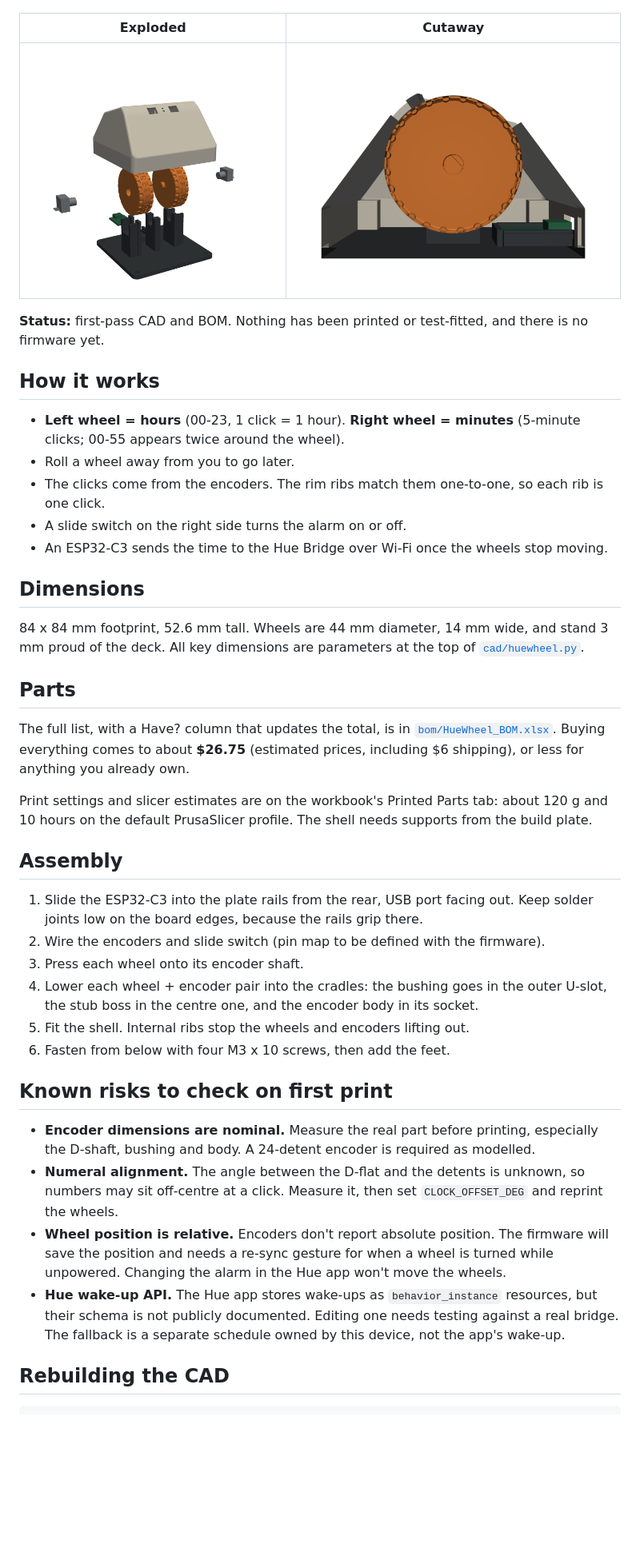
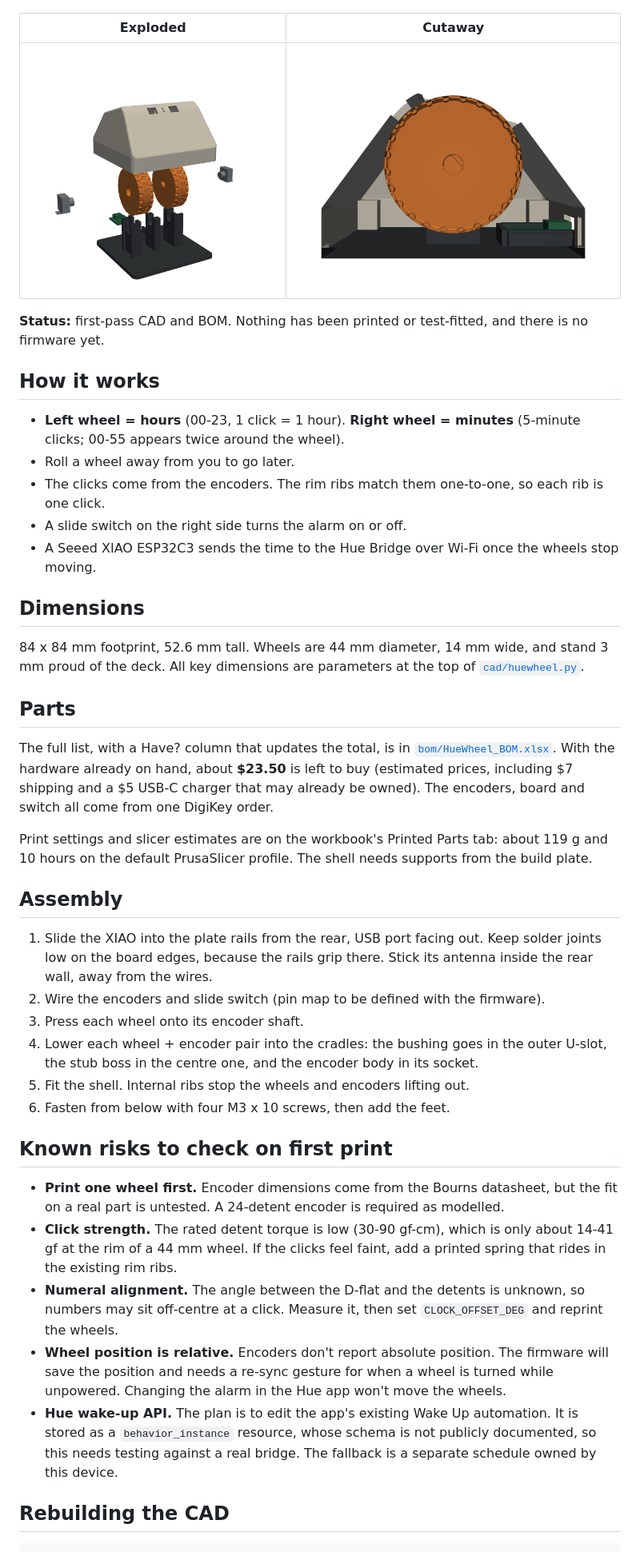
Before and after one commit to tayebzaidi/HueWheel, a Markdown page: README.md, the part around the change. Shown at 80% size. Drawn GitHub-style; pictures changed too: docs/renders/exploded.png, docs/renders/section_x10.png; blank space fills up the shorter version.

```diff
--- a/README.md
+++ b/README.md
@@ -20,7 +20,7 @@ no firmware yet.
 - Roll a wheel away from you to go later.
 - The clicks come from the encoders. The rim ribs match them one-to-one, so each rib is one click.
 - A slide switch on the right side turns the alarm on or off.
-- An ESP32-C3 sends the time to the Hue Bridge over Wi-Fi once the wheels stop moving.
+- A Seeed XIAO ESP32C3 sends the time to the Hue Bridge over Wi-Fi once the wheels stop moving.
 
 ## Dimensions
 
@@ -31,16 +31,18 @@ proud of the deck. All key dimensions are parameters at the top of
 ## Parts
 
 The full list, with a Have? column that updates the total, is in
-[`bom/HueWheel_BOM.xlsx`](bom/HueWheel_BOM.xlsx). Buying everything comes to about **$26.75**
-(estimated prices, including $6 shipping), or less for anything you already own.
+[`bom/HueWheel_BOM.xlsx`](bom/HueWheel_BOM.xlsx). With the hardware already on hand, about **$23.50** is left to buy
+(estimated prices, including $7 shipping and a $5 USB-C charger that may already be owned).
+The encoders, board and switch all come from one DigiKey order.
 
-Print settings and slicer estimates are on the workbook's Printed Parts tab: about 120 g and
+Print settings and slicer estimates are on the workbook's Printed Parts tab: about 119 g and
 10 hours on the default PrusaSlicer profile. The shell needs supports from the build plate.
 
 ## Assembly
 
-1. Slide the ESP32-C3 into the plate rails from the rear, USB port facing out. Keep solder
+1. Slide the XIAO into the plate rails from the rear, USB port facing out. Keep solder
    joints low on the board edges, because the rails grip there.
+   Stick its antenna inside the rear wall, away from the wires.
 2. Wire the encoders and slide switch (pin map to be defined with the firmware).
 3. Press each wheel onto its encoder shaft.
 4. Lower each wheel + encoder pair into the cradles: the bushing goes in the outer U-slot,
@@ -50,16 +52,19 @@ Print settings and slicer estimates are on the workbook's Printed Parts tab: abo
 
 ## Known risks to check on first print
 
-- **Encoder dimensions are nominal.** Measure the real part before printing, especially the
-  D-shaft, bushing and body. A 24-detent encoder is required as modelled.
+- **Print one wheel first.** Encoder dimensions come from the Bourns datasheet, but the fit
+  on a real part is untested. A 24-detent encoder is required as modelled.
+- **Click strength.** The rated detent torque is low (30-90 gf-cm), which is only about
+  14-41 gf at the rim of a 44 mm wheel. If the clicks feel faint, add a printed spring that
+  rides in the existing rim ribs.
 - **Numeral alignment.** The angle between the D-flat and the detents is unknown, so numbers
   may sit off-centre at a click. Measure it, then set `CLOCK_OFFSET_DEG` and reprint the wheels.
 - **Wheel position is relative.** Encoders don't report absolute position. The firmware will
   save the position and needs a re-sync gesture for when a wheel is turned while unpowered.
   Changing the alarm in the Hue app won't move the wheels.
-- **Hue wake-up API.** The Hue app stores wake-ups as `behavior_instance` resources, but their
-  schema is not publicly documented. Editing one needs testing against a real bridge. The
-  fallback is a separate schedule owned by this device, not the app's wake-up.
+- **Hue wake-up API.** The plan is to edit the app's existing Wake Up automation. It is stored
+  as a `behavior_instance` resource, whose schema is not publicly documented, so this needs
+  testing against a real bridge. The fallback is a separate schedule owned by this device.
 
 ## Rebuilding the CAD
 
```
Also changed, not shown: docs/renders/assembled_rear.png, docs/renders/encoder_cradle.png (added), docs/renders/internals.png, docs/renders/section_y0.png, 8 other files.
